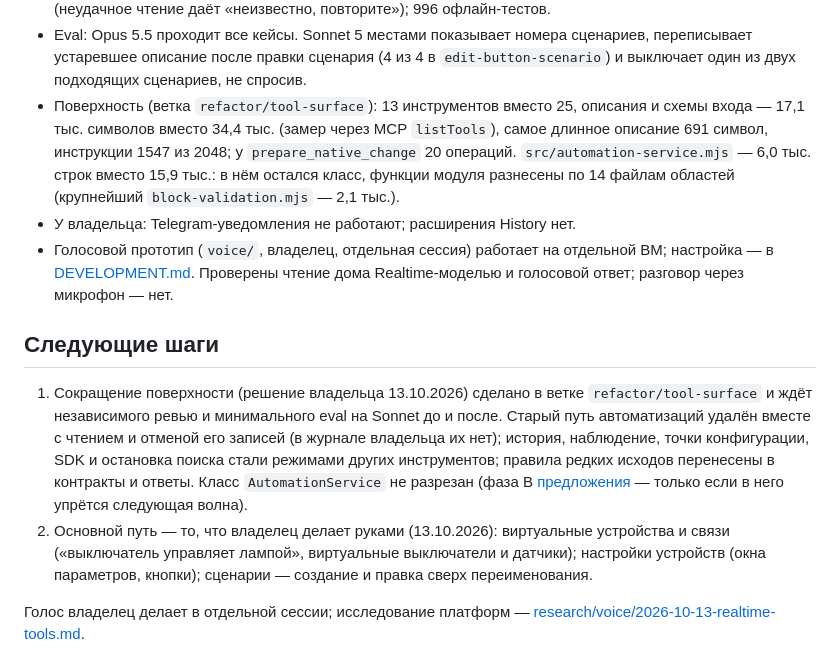
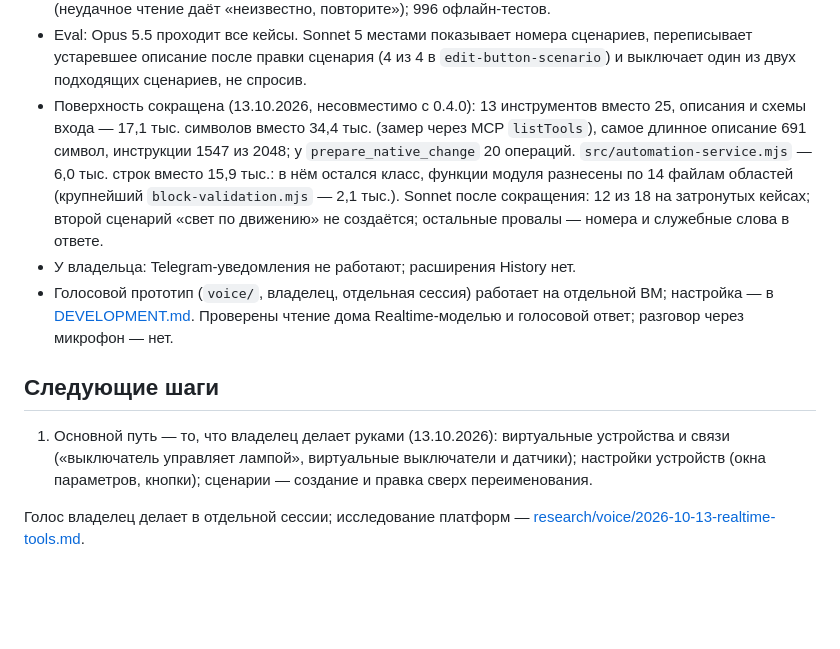
Before and after one commit to xor777/sprut-agent, a Markdown page: PLAN.md, the part around the change. Rendered like a GitHub page; blank space fills up the shorter version.

Commit message:
docs(plan): record the merged tool reduction and its Sonnet check
Co-Authored-By: Claude Opus 5.5 <noreply@anthropic.com>

```diff
--- a/PLAN.md
+++ b/PLAN.md
@@ -40,13 +40,15 @@
   сценариев, переписывает устаревшее описание после правки сценария (4 из 4 в
   `edit-button-scenario`) и выключает один из двух подходящих сценариев, не
   спросив.
-- Поверхность (ветка `refactor/tool-surface`): 13 инструментов вместо 25,
+- Поверхность сокращена (13.10.2026, несовместимо с 0.4.0): 13 инструментов вместо 25,
   описания и схемы входа — 17,1 тыс. символов вместо 34,4 тыс. (замер через
   MCP `listTools`), самое длинное описание 691 символ, инструкции 1547 из
   2048; у `prepare_native_change` 20 операций. `src/automation-service.mjs` —
   6,0 тыс. строк вместо 15,9 тыс.: в нём остался класс, функции модуля
   разнесены по 14 файлам областей (крупнейший `block-validation.mjs` —
-  2,1 тыс.).
+  2,1 тыс.). Sonnet после сокращения: 12 из 18 на затронутых кейсах; второй
+  сценарий «свет по движению» не создаётся; остальные провалы — номера и
+  служебные слова в ответе.
 - У владельца: Telegram-уведомления не работают; расширения History нет.
 - Голосовой прототип (`voice/`, владелец, отдельная сессия) работает на
   отдельной ВМ; настройка — в
@@ -55,16 +57,7 @@
 
 ## Следующие шаги
 
-1. Сокращение поверхности (решение владельца 13.10.2026) сделано в ветке
-   `refactor/tool-surface` и ждёт независимого ревью и минимального eval на
-   Sonnet до и после. Старый путь автоматизаций удалён вместе с чтением и
-   отменой его записей (в журнале владельца их нет); история, наблюдение,
-   точки конфигурации, SDK и остановка поиска стали режимами других
-   инструментов; правила редких исходов перенесены в контракты и ответы.
-   Класс `AutomationService` не разрезан (фаза B
-   [предложения](research/archive/2026-10-13-tool-reduction.md) — только если
-   в него упрётся следующая волна).
-2. Основной путь — то, что владелец делает руками (13.10.2026): виртуальные
+1. Основной путь — то, что владелец делает руками (13.10.2026): виртуальные
    устройства и связи («выключатель управляет лампой», виртуальные
    выключатели и датчики); настройки устройств (окна параметров, кнопки);
    сценарии — создание и правка сверх переименования.
```
